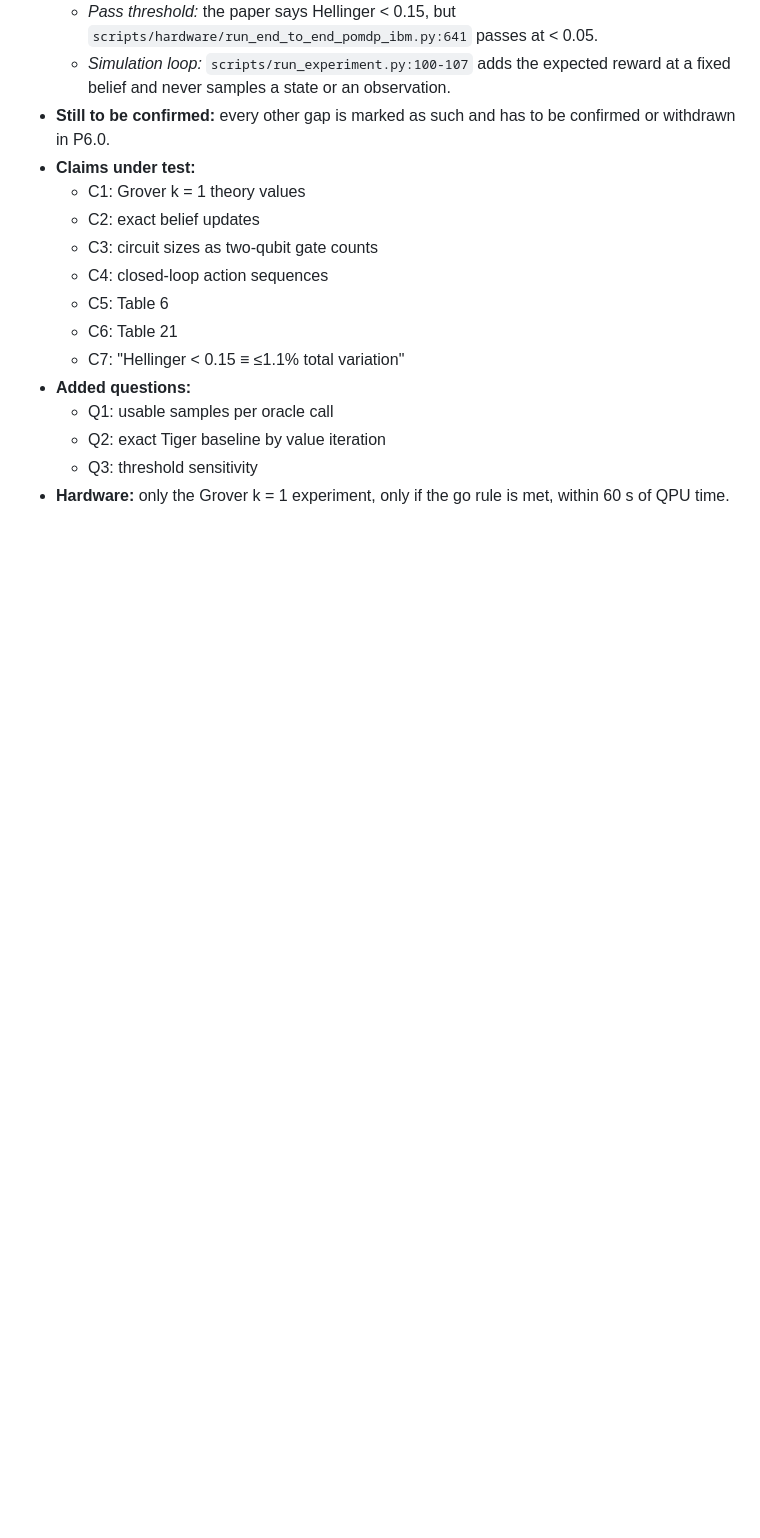
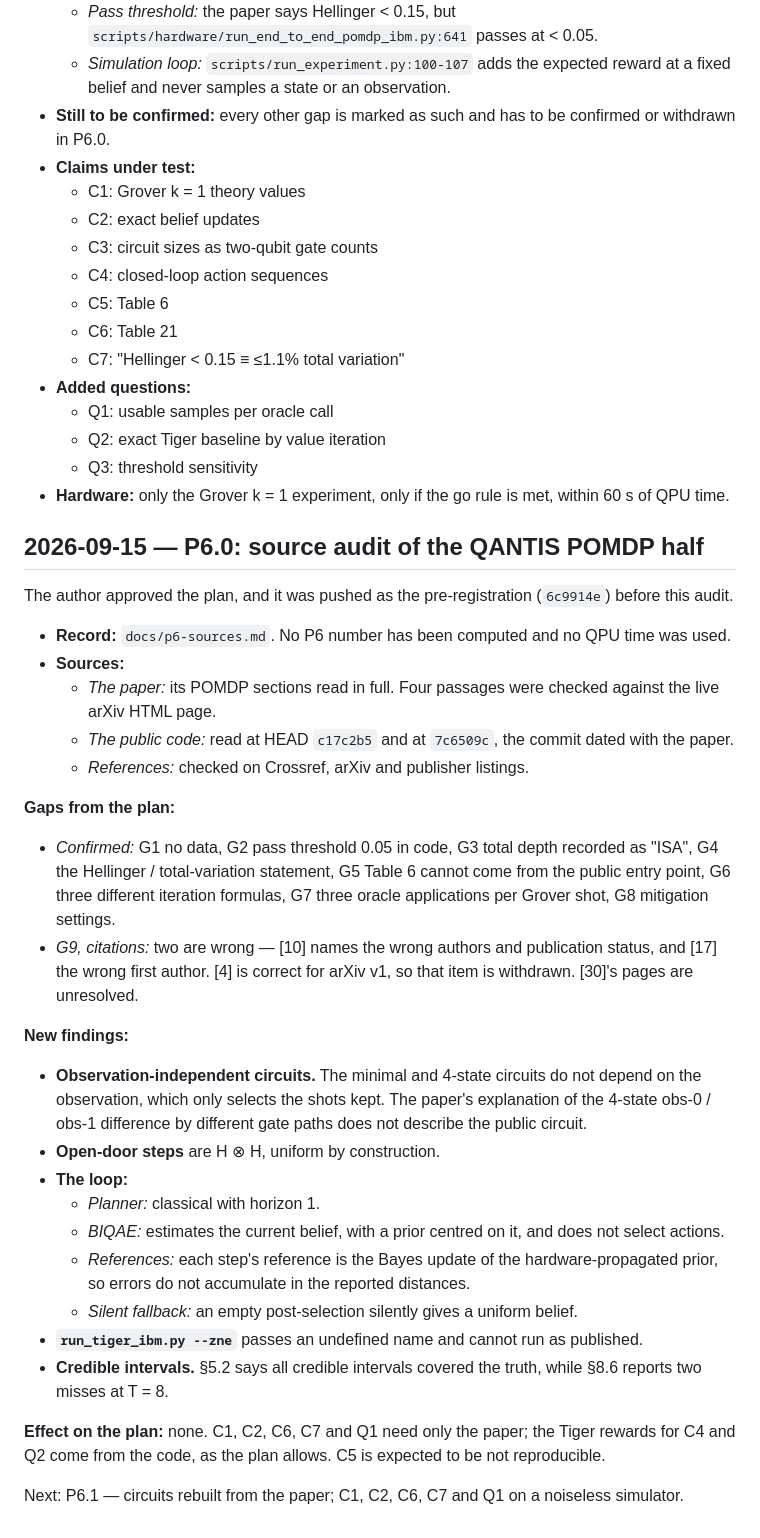
Before and after one commit to kbksqa/quantum-lab, a Markdown page: docs/research-log.md, the part around the change. Rendered like a GitHub page; blank space fills up the shorter version.

```diff
--- a/docs/research-log.md
+++ b/docs/research-log.md
@@ -1853,3 +1853,39 @@ Zenodo DOI for v1.2.0: 10.5281/zenodo.22764261. The concept DOI 10.5281/zenodo.2
   - Q2: exact Tiger baseline by value iteration
   - Q3: threshold sensitivity
 - **Hardware:** only the Grover k = 1 experiment, only if the go rule is met, within 60 s of QPU time.
+
+## 2026-09-15 — P6.0: source audit of the QANTIS POMDP half
+
+The author approved the plan, and it was pushed as the pre-registration (`6c9914e`) before this audit.
+
+- **Record:** `docs/p6-sources.md`. No P6 number has been computed and no QPU time was used.
+- **Sources:**
+  - *The paper:* its POMDP sections read in full. Four passages were checked against the live arXiv HTML page.
+  - *The public code:* read at HEAD `c17c2b5` and at `7c6509c`, the commit dated with the paper.
+  - *References:* checked on Crossref, arXiv and publisher listings.
+
+**Gaps from the plan:**
+- *Confirmed:* G1 no data, G2 pass threshold 0.05 in code, G3 total depth recorded as "ISA", G4 the Hellinger / total-variation
+  statement, G5 Table 6 cannot come from the public entry point, G6 three different iteration formulas, G7 three oracle
+  applications per Grover shot, G8 mitigation settings.
+- *G9, citations:* two are wrong — [10] names the wrong authors and publication status, and [17] the wrong first author.
+  [4] is correct for arXiv v1, so that item is withdrawn. [30]'s pages are unresolved.
+
+**New findings:**
+- **Observation-independent circuits.** The minimal and 4-state circuits do not depend on the observation, which only selects
+  the shots kept. The paper's explanation of the 4-state obs-0 / obs-1 difference by different gate paths does not describe
+  the public circuit.
+- **Open-door steps** are H ⊗ H, uniform by construction.
+- **The loop:**
+  - *Planner:* classical with horizon 1.
+  - *BIQAE:* estimates the current belief, with a prior centred on it, and does not select actions.
+  - *References:* each step's reference is the Bayes update of the hardware-propagated prior, so errors do not accumulate in
+    the reported distances.
+  - *Silent fallback:* an empty post-selection silently gives a uniform belief.
+- **`run_tiger_ibm.py --zne`** passes an undefined name and cannot run as published.
+- **Credible intervals.** §5.2 says all credible intervals covered the truth, while §8.6 reports two misses at T = 8.
+
+**Effect on the plan:** none. C1, C2, C6, C7 and Q1 need only the paper; the Tiger rewards for C4 and Q2 come from the code, as
+the plan allows. C5 is expected to be not reproducible.
+
+Next: P6.1 — circuits rebuilt from the paper; C1, C2, C6, C7 and Q1 on a noiseless simulator.
```
Also changed, not shown: docs/p6-sources.md (added, +173 -0 lines).
